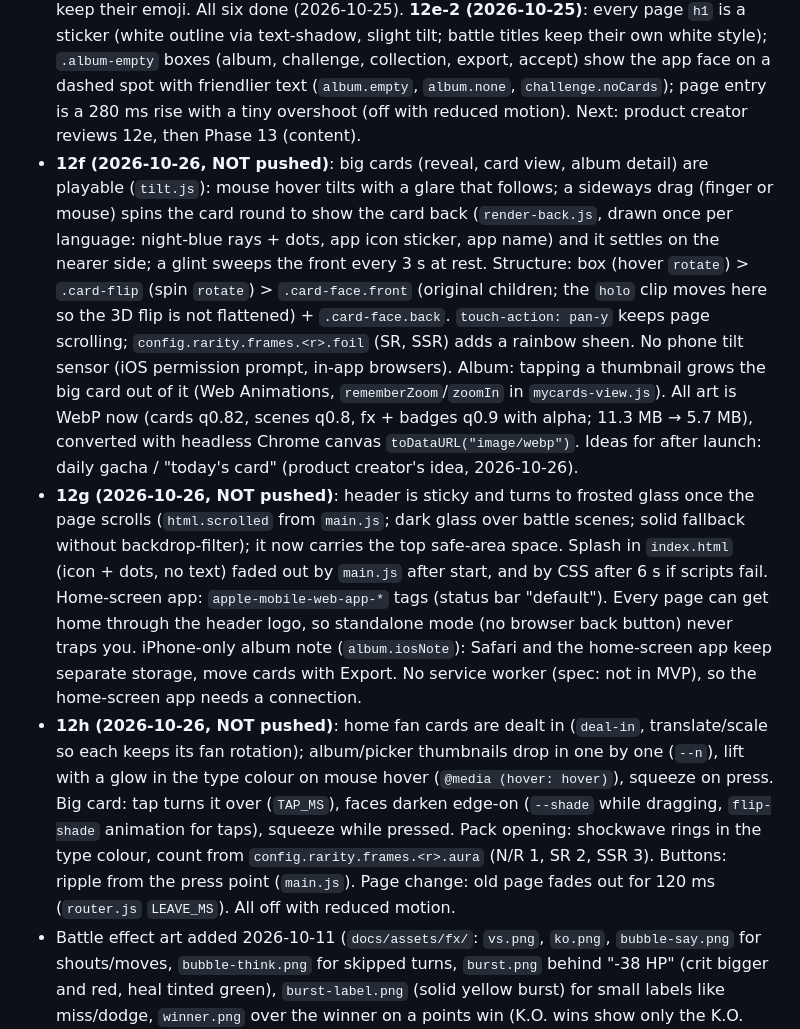
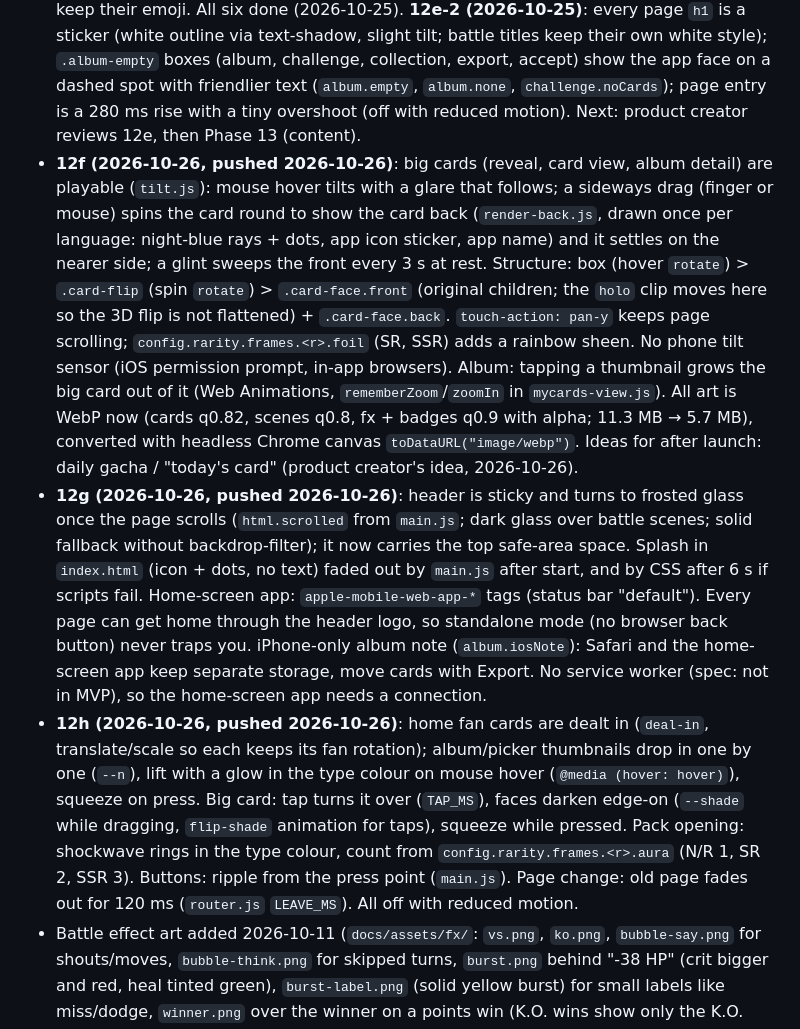
Before and after one commit to frenemycards852/frenemycards852.github.io, a Markdown page: PROGRESS.md, the part around the change. GitHub-like rendering.

Commit message:
Record the 12f-12h push in progress notes
Co-Authored-By: Claude Opus 5.5 <noreply@anthropic.com>

```diff
--- a/PROGRESS.md
+++ b/PROGRESS.md
@@ -13,9 +13,9 @@ Keep it short: replace old "Next step" text rather than appending forever.
 - **12c built 2026-10-13, pushed 2026-10-13**: cards with a photo keep it everywhere on this phone. Links never carry it, so `mycards.js` → `withAlbumPhoto(card)` looks the same card up in the album and brings the photo back: card view (`#c=`, opening your own link), accept and replay battles (comic avatar, result image). `saveMyCard` keeps an existing photo (and the "made" source) when the same card arrives again through a link. `lockFight` stores the card without the photo (album restores it). Share panels take `hasPhoto` and show `share.photoNote` (consent reminder + "links show the original art") above the buttons: reveal, card view, album detail, challenge, result, Friend Collection. 12c tested on computer 2026-10-13 (phone test after the push). Next: remaining batch-2 illustrations; original Phase 12 visual design (icons, link preview) after that. Phase 11 still to be tested on phones.
 - **12d link preview + icons (2026-10-19, pushed 2026-10-21)**: `index.html` has favicon / apple-touch-icon / manifest links and Open Graph + Twitter tags (static text: crawlers do not run JS, keep in step with `app.name` / `app.shareTagline`; `og:image` absolute). `docs/manifest.webmanifest`. Images come from `docs/dev/og.html` (`?shot=og` = 1200×630 preview: title + two sample cards from `data/sample-card.json` → `card` + `rival` + VS; `?shot=icon&size=N` = `assets/icons/icon-source.webp` or a 損 placeholder) screenshotted by `tools/make-share-images.ps1` (headless Chrome; og saved as JPEG ~160 KB because WhatsApp skips big previews). Every link (card, challenge, replay) shows the same generic preview: the hash never reaches a crawler. Illustrated icon added 2026-10-22 (prompt B in `spec/PROMPT-icon.md`, source `docs/assets/icons/icon-source.webp`).
 - **12e-1 home + look (2026-10-22, NOT pushed)**: header shows the app icon + name; body background = faint rays + dot grid (CSS only); home shows a fan of three sample cards (`data/sample-card.json` → `rival` left, `more[0]` right, `card` front; drawn once at full size then copied to 432 px wide for phone memory) and a "How it works" row of three numbered sticker cards (`home.step1-3`, `home.step1Icon-3Icon`; `home.hint` removed). Type badges (2026-10-24): `types.json` → `badge` (`docs/assets/types/<type>.webp`, 256 px transparent, cut from the AI art with `tools/cutout.ps1 -Mode flood`); drawn on the card medallion, name plate and matchup row (`render-card.js` → `loadBadges`), and in the builder type list, summary and album type chips (`typebadge.js`). Types without `badge` keep their emoji. All six done (2026-10-25). **12e-2 (2026-10-25)**: every page `h1` is a sticker (white outline via text-shadow, slight tilt; battle titles keep their own white style); `.album-empty` boxes (album, challenge, collection, export, accept) show the app face on a dashed spot with friendlier text (`album.empty`, `album.none`, `challenge.noCards`); page entry is a 280 ms rise with a tiny overshoot (off with reduced motion). Next: product creator reviews 12e, then Phase 13 (content).
-- **12f (2026-10-26, NOT pushed)**: big cards (reveal, card view, album detail) are playable (`tilt.js`): mouse hover tilts with a glare that follows; a sideways drag (finger or mouse) spins the card round to show the card back (`render-back.js`, drawn once per language: night-blue rays + dots, app icon sticker, app name) and it settles on the nearer side; a glint sweeps the front every 3 s at rest. Structure: box (hover `rotate`) > `.card-flip` (spin `rotate`) > `.card-face.front` (original children; the `holo` clip moves here so the 3D flip is not flattened) + `.card-face.back`. `touch-action: pan-y` keeps page scrolling; `config.rarity.frames.<r>.foil` (SR, SSR) adds a rainbow sheen. No phone tilt sensor (iOS permission prompt, in-app browsers). Album: tapping a thumbnail grows the big card out of it (Web Animations, `rememberZoom`/`zoomIn` in `mycards-view.js`). All art is WebP now (cards q0.82, scenes q0.8, fx + badges q0.9 with alpha; 11.3 MB → 5.7 MB), converted with headless Chrome canvas `toDataURL("image/webp")`. Ideas for after launch: daily gacha / "today's card" (product creator's idea, 2026-10-26).
-- **12g (2026-10-26, NOT pushed)**: header is sticky and turns to frosted glass once the page scrolls (`html.scrolled` from `main.js`; dark glass over battle scenes; solid fallback without backdrop-filter); it now carries the top safe-area space. Splash in `index.html` (icon + dots, no text) faded out by `main.js` after start, and by CSS after 6 s if scripts fail. Home-screen app: `apple-mobile-web-app-*` tags (status bar "default"). Every page can get home through the header logo, so standalone mode (no browser back button) never traps you. iPhone-only album note (`album.iosNote`): Safari and the home-screen app keep separate storage, move cards with Export. No service worker (spec: not in MVP), so the home-screen app needs a connection.
-- **12h (2026-10-26, NOT pushed)**: home fan cards are dealt in (`deal-in`, translate/scale so each keeps its fan rotation); album/picker thumbnails drop in one by one (`--n`), lift with a glow in the type colour on mouse hover (`@media (hover: hover)`), squeeze on press. Big card: tap turns it over (`TAP_MS`), faces darken edge-on (`--shade` while dragging, `flip-shade` animation for taps), squeeze while pressed. Pack opening: shockwave rings in the type colour, count from `config.rarity.frames.<r>.aura` (N/R 1, SR 2, SSR 3). Buttons: ripple from the press point (`main.js`). Page change: old page fades out for 120 ms (`router.js` `LEAVE_MS`). All off with reduced motion.
+- **12f (2026-10-26, pushed 2026-10-26)**: big cards (reveal, card view, album detail) are playable (`tilt.js`): mouse hover tilts with a glare that follows; a sideways drag (finger or mouse) spins the card round to show the card back (`render-back.js`, drawn once per language: night-blue rays + dots, app icon sticker, app name) and it settles on the nearer side; a glint sweeps the front every 3 s at rest. Structure: box (hover `rotate`) > `.card-flip` (spin `rotate`) > `.card-face.front` (original children; the `holo` clip moves here so the 3D flip is not flattened) + `.card-face.back`. `touch-action: pan-y` keeps page scrolling; `config.rarity.frames.<r>.foil` (SR, SSR) adds a rainbow sheen. No phone tilt sensor (iOS permission prompt, in-app browsers). Album: tapping a thumbnail grows the big card out of it (Web Animations, `rememberZoom`/`zoomIn` in `mycards-view.js`). All art is WebP now (cards q0.82, scenes q0.8, fx + badges q0.9 with alpha; 11.3 MB → 5.7 MB), converted with headless Chrome canvas `toDataURL("image/webp")`. Ideas for after launch: daily gacha / "today's card" (product creator's idea, 2026-10-26).
+- **12g (2026-10-26, pushed 2026-10-26)**: header is sticky and turns to frosted glass once the page scrolls (`html.scrolled` from `main.js`; dark glass over battle scenes; solid fallback without backdrop-filter); it now carries the top safe-area space. Splash in `index.html` (icon + dots, no text) faded out by `main.js` after start, and by CSS after 6 s if scripts fail. Home-screen app: `apple-mobile-web-app-*` tags (status bar "default"). Every page can get home through the header logo, so standalone mode (no browser back button) never traps you. iPhone-only album note (`album.iosNote`): Safari and the home-screen app keep separate storage, move cards with Export. No service worker (spec: not in MVP), so the home-screen app needs a connection.
+- **12h (2026-10-26, pushed 2026-10-26)**: home fan cards are dealt in (`deal-in`, translate/scale so each keeps its fan rotation); album/picker thumbnails drop in one by one (`--n`), lift with a glow in the type colour on mouse hover (`@media (hover: hover)`), squeeze on press. Big card: tap turns it over (`TAP_MS`), faces darken edge-on (`--shade` while dragging, `flip-shade` animation for taps), squeeze while pressed. Pack opening: shockwave rings in the type colour, count from `config.rarity.frames.<r>.aura` (N/R 1, SR 2, SSR 3). Buttons: ripple from the press point (`main.js`). Page change: old page fades out for 120 ms (`router.js` `LEAVE_MS`). All off with reduced motion.
 - Battle effect art added 2026-10-11 (`docs/assets/fx/`: `vs.png`, `ko.png`, `bubble-say.png` for shouts/moves, `bubble-think.png` for skipped turns, `burst.png` behind "-38 HP" (crit bigger and red, heal tinted green), `burst-label.png` (solid yellow burst) for small labels like miss/dodge, `winner.png` over the winner on a points win (K.O. wins show only the K.O. art); text sits inside via `--text-area`). The AI images had a painted checkerboard instead of real transparency; `tools/cutout.ps1` turns such JPGs into transparent PNGs.
 - Battle backgrounds added 2026-10-11 (`docs/assets/scenes/`, `types.json` → `scene`): late street, foodie café, slacker beach, work office, love coffee shop (`coffee-shop.webp`, added 2026-10-12), savage classroom. Later, from the product creator: better effects for damage, K.O. and skills, and pose images (`spec/ILLUSTRATIONS.md` §6).
 - Comic battle Cantonese (speech-bubble shouts in `data/commentary/zh-HK.json` → `shout.<type>` per type since 2026-10-13, `shout` = fallback; picked in turn by panel number; `comic.*` labels) still to be reviewed line by line. Per-type shouts are a first draft for the product creator to edit.
```
